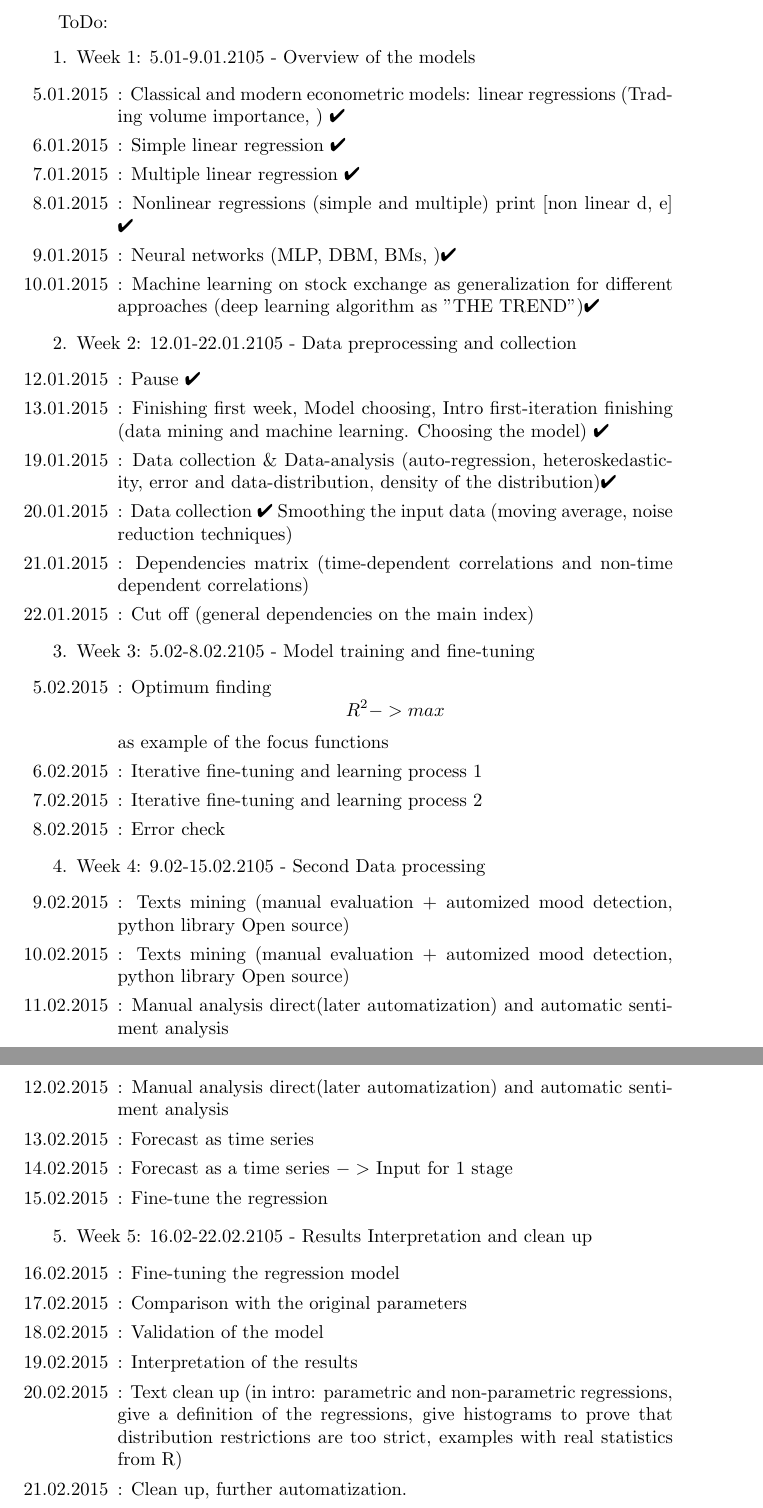
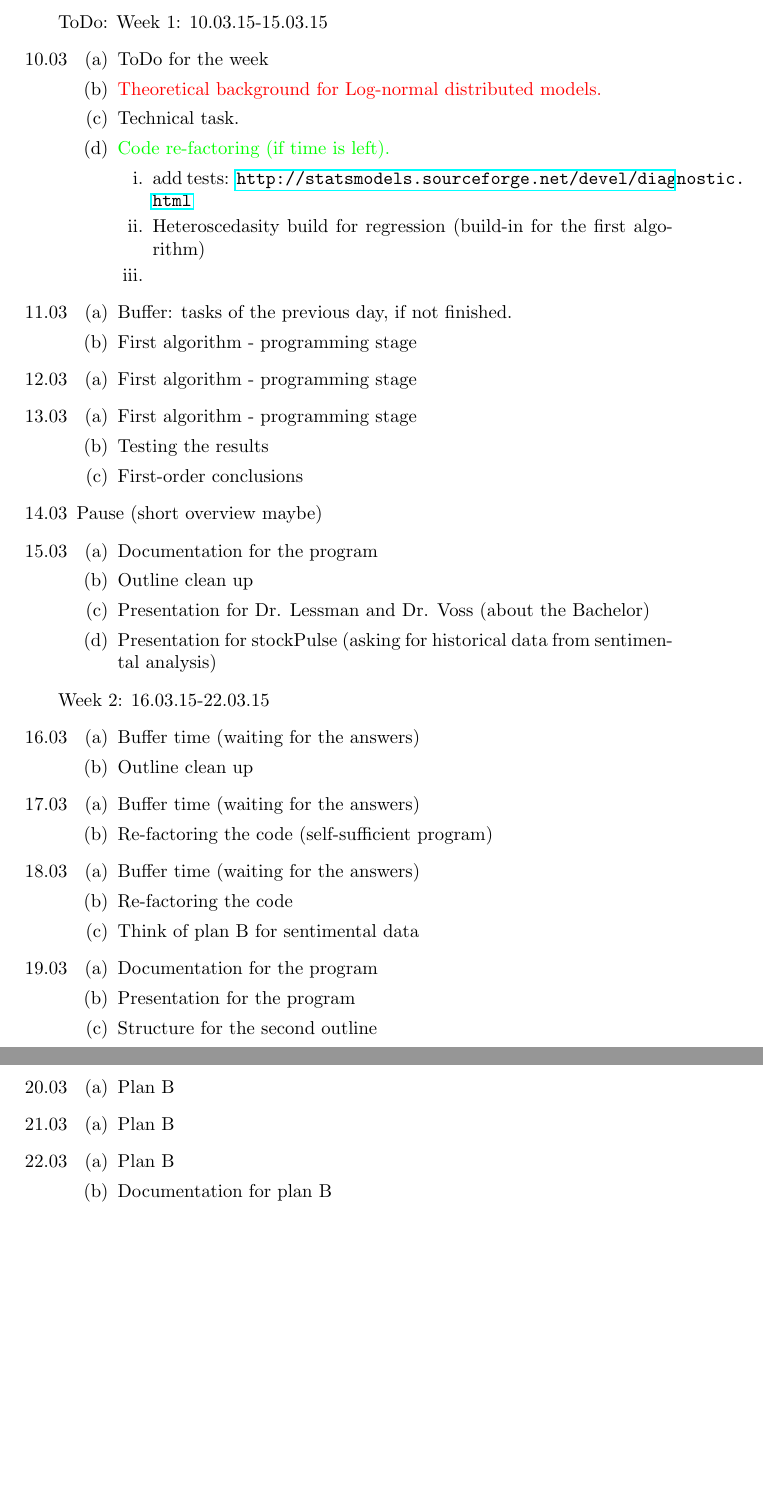
Before and after one commit to scottwedge/uni-stuff, a LaTeX document (Uni/ToDo.tex): two parts of pages 1 and 2 of 2, joined at a grey line, cut so that both start at the same text, the shorter picture padded with empty space. Compiled offline with pdfLaTeX.

```diff
--- a/Uni/ToDo.tex
+++ b/Uni/ToDo.tex
@@ -8,52 +8,82 @@
 
 \begin{document}
 ToDo:
+Week 1: 10.03.15-15.03.15
 \begin{enumerate}
-	\item Week 1: 5.01-9.01.2105 - Overview of the models
+	\item[10.03]
 		\begin{enumerate}
-		\item[5.01.2015]: Classical and modern econometric models:  linear regressions (Trading volume importance, ) \ding{52}
-		\item[6.01.2015]: Simple linear regression 	 \ding{52}
-		\item[7.01.2015]: Multiple linear regression \ding{52}
-		\item[8.01.2015]: Nonlinear regressions (simple and multiple) print [non linear d, e] \ding{52}
-		\item[9.01.2015]: Neural networks (MLP, DBM, BMs, )\ding{52}
-		\item[10.01.2015]: Machine learning on stock exchange as generalization for different approaches (deep learning algorithm as "THE TREND")\ding{52}
+			\item ToDo for the week
+			\item \textcolor{red}{Theoretical background for Log-normal distributed models.}
+			\item Technical task.
+			\item \textcolor{green}{Code re-factoring (if time is left).}
+				\begin{enumerate}
+					\item add tests: \url{http://statsmodels.sourceforge.net/devel/diagnostic.html}
+					\item Heteroscedasity build for regression (build-in for the first algorithm)
+					\item
 				\end{enumerate}
-	\item Week 2: 12.01-22.01.2105 - Data preprocessing and collection
+		\end{enumerate}
+	\item[11.03]
 		\begin{enumerate}
-		\item[12.01.2015]: Pause \ding{52}
-		\item[13.01.2015]: Finishing first week, Model choosing, Intro first-iteration finishing (data mining and machine learning. Choosing the model) \ding{52}
-		\item[19.01.2015]: Data collection  \& Data-analysis (auto-regression, heteroskedasticity, error and data-distribution, density of the distribution)\ding{52}
-		\item[20.01.2015]: Data collection \ding{52}
-		Smoothing the input data (moving average, noise reduction techniques)
-		\item[21.01.2015]: Dependencies matrix  (time-dependent correlations and non-time dependent correlations)
-		\item[22.01.2015]: Cut off (general dependencies on the main index)
+			\item Buffer: tasks of the previous day, if not finished.
+			\item First algorithm - programming stage
+		\end{enumerate}
+	\item[12.03]
+		\begin{enumerate}
+			\item First algorithm - programming stage
+		\end{enumerate}
+	\item[13.03]
+		\begin{enumerate}
+			\item First algorithm - programming stage
+			\item Testing the results
+			\item First-order conclusions
+		\end{enumerate}
+	\item[14.03] Pause (short overview maybe)
+	\item[15.03]
+		\begin{enumerate}
+			\item Documentation for the program
+			\item Outline clean up
+			\item Presentation for Dr. Lessman and Dr. Voss (about the Bachelor)
+			\item Presentation for stockPulse (asking for historical data from sentimental analysis)
+		\end{enumerate}
+\end{enumerate}
+
+Week 2: 16.03.15-22.03.15
+\begin{enumerate}
+	\item[16.03]
+		\begin{enumerate}
+			\item Buffer time (waiting for the answers)
+			\item Outline clean up
+		\end{enumerate}
+	\item[17.03]
+		\begin{enumerate}
+			\item Buffer time (waiting for the answers)
+			\item Re-factoring the code (self-sufficient program)
 
 		\end{enumerate}
-	\item Week 3: 5.02-8.02.2105 - Model training and fine-tuning
+	\item[18.03]
 		\begin{enumerate}
-		\item[5.02.2015]: Optimum finding  \[ R^2 -> max \] as example of the focus functions
-		\item[6.02.2015]: Iterative fine-tuning and learning process 1
-		\item[7.02.2015]: Iterative fine-tuning and learning process 2
-		\item[8.02.2015]: Error check
+			\item Buffer time (waiting for the answers)
+			\item Re-factoring the code
+			\item Think of plan B for sentimental data
 		\end{enumerate}
-	\item Week 4: 9.02-15.02.2105 - Second Data processing
+	\item[19.03]
 		\begin{enumerate}
-		\item[9.02.2015]: Texts mining (manual evaluation + automized mood detection, python library Open source)
-		\item[10.02.2015]: Texts mining (manual evaluation + automized mood detection, python library Open source)
-		\item[11.02.2015]: Manual analysis direct(later automatization) and automatic sentiment analysis
-		\item[12.02.2015]: Manual analysis direct(later automatization) and automatic sentiment analysis
-		\item[13.02.2015]: Forecast as time series
-		\item[14.02.2015]: Forecast as a time series $->$ Input for 1 stage
-		\item[15.02.2015]: Fine-tune the regression
+			\item Documentation for the program
+			\item Presentation for the program
+			\item Structure for the second outline
 		\end{enumerate}
-	\item Week 5: 16.02-22.02.2105 - Results Interpretation and clean up
+	\item[20.03]
 		\begin{enumerate}
-		\item[16.02.2015]: Fine-tuning the regression model
-		\item[17.02.2015]: Comparison with the original parameters
-		\item[18.02.2015]: Validation of the model
-		\item[19.02.2015]: Interpretation of the results
-		\item[20.02.2015]: Text clean up (in intro: parametric and non-parametric regressions, give a definition of the regressions, give histograms to prove that distribution restrictions are too strict, examples with real statistics from R)
-		\item[21.02.2015]: Clean up, further automatization.
+			\item Plan B
+		\end{enumerate}
+	\item[21.03]
+		\begin{enumerate}
+			\item Plan B
+		\end{enumerate}
+	\item[22.03]
+		\begin{enumerate}
+			\item Plan B
+			\item Documentation for plan B
 		\end{enumerate}
 \end{enumerate}
 
```
Also changed, not shown: Uni/literature.tex (+1 -1 lines), Uni/outline.tex (+2 -1 lines), 1 other file. Lines whose indentation alone changed are shown as unchanged.
